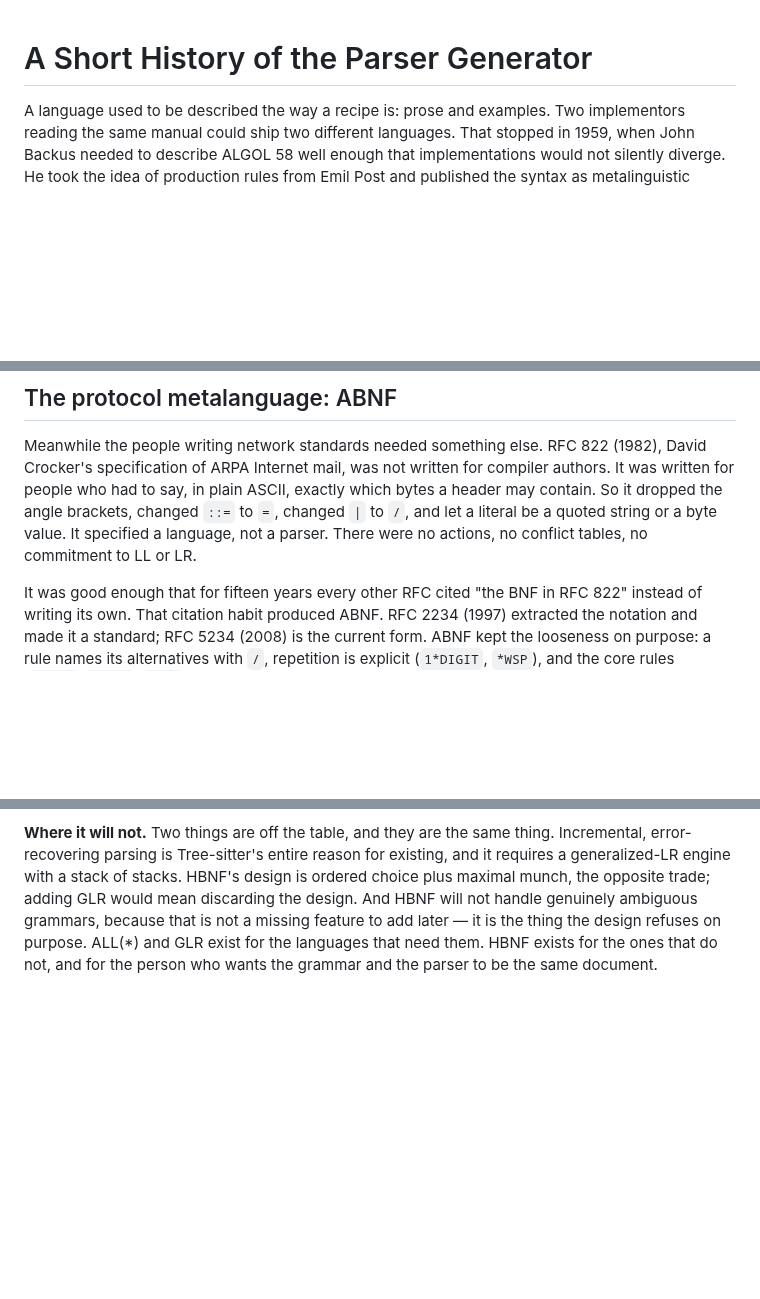
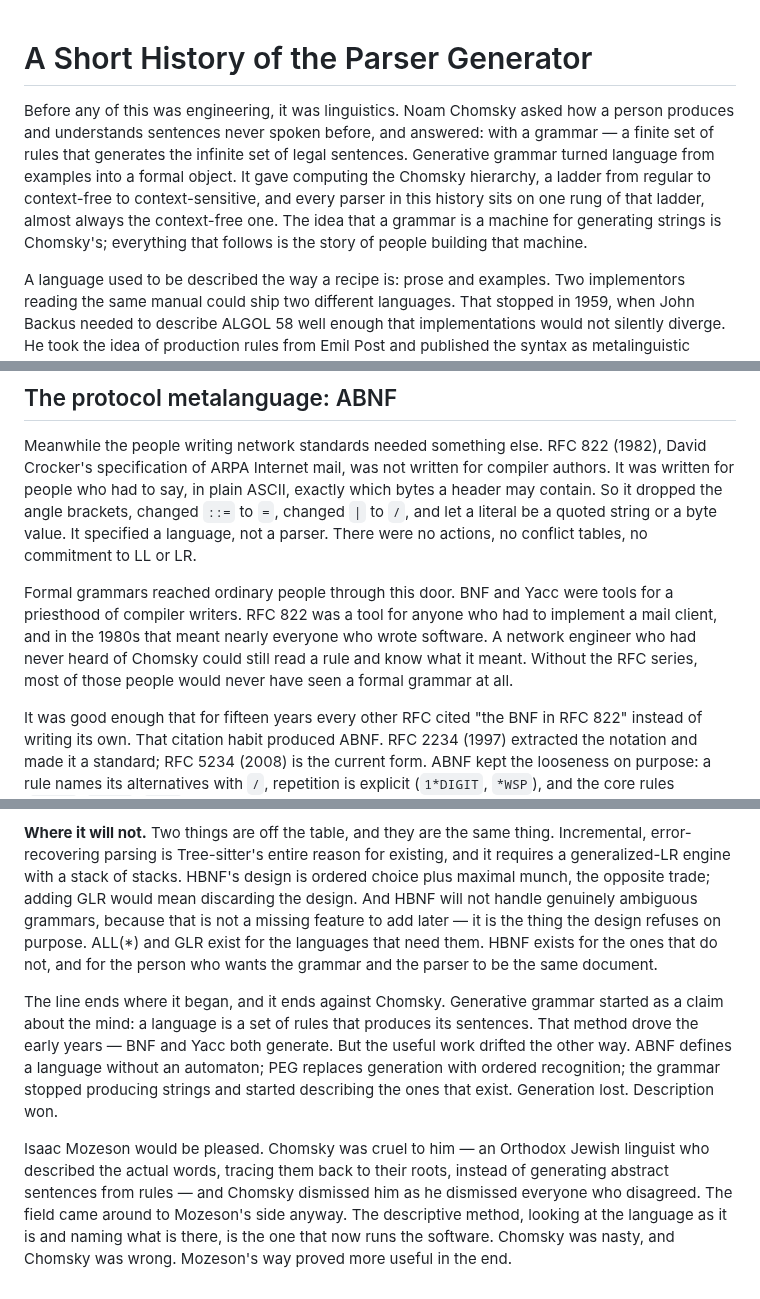
Before and after one commit to moebiusV/hbnf, a Markdown page: HISTORY.md, 3 parts joined by grey strips. Rendered like a GitHub page; blank space fills up the shorter version.

Commit message:
docs: HISTORY as a chiasm — Chomsky's generative method yields to description; RFC series as the exposure route

```diff
--- a/HISTORY.md
+++ b/HISTORY.md
@@ -1,4 +1,14 @@
 # A Short History of the Parser Generator
+
+Before any of this was engineering, it was linguistics. Noam Chomsky asked how
+a person produces and understands sentences never spoken before, and answered:
+with a grammar — a finite set of rules that generates the infinite set of legal
+sentences. Generative grammar turned language from examples into a formal
+object. It gave computing the Chomsky hierarchy, a ladder from regular to
+context-free to context-sensitive, and every parser in this history sits on one
+rung of that ladder, almost always the context-free one. The idea that a
+grammar is a machine for generating strings is Chomsky's; everything that
+follows is the story of people building that machine.
 
 A language used to be described the way a recipe is: prose and examples. Two
 implementors reading the same manual could ship two different languages. That
@@ -57,6 +67,13 @@ exactly which bytes a header may contain. So it dropped the angle brackets,
 changed `::=` to `=`, changed `|` to `/`, and let a literal be a quoted string
 or a byte value. It specified a language, not a parser. There were no actions,
 no conflict tables, no commitment to LL or LR.
+
+Formal grammars reached ordinary people through this door. BNF and Yacc were
+tools for a priesthood of compiler writers. RFC 822 was a tool for anyone who
+had to implement a mail client, and in the 1980s that meant nearly everyone who
+wrote software. A network engineer who had never heard of Chomsky could still
+read a rule and know what it meant. Without the RFC series, most of those
+people would never have seen a formal grammar at all.
 
 It was good enough that for fifteen years every other RFC cited "the BNF in
 RFC 822" instead of writing its own. That citation habit produced ABNF. RFC
@@ -161,3 +178,19 @@ grammars, because that is not a missing feature to add later — it is the thing
 the design refuses on purpose. ALL(*) and GLR exist for the languages that need
 them. HBNF exists for the ones that do not, and for the person who wants the
 grammar and the parser to be the same document.
+
+The line ends where it began, and it ends against Chomsky. Generative grammar
+started as a claim about the mind: a language is a set of rules that produces
+its sentences. That method drove the early years — BNF and Yacc both generate.
+But the useful work drifted the other way. ABNF defines a language without an
+automaton; PEG replaces generation with ordered recognition; the grammar stopped
+producing strings and started describing the ones that exist. Generation lost.
+Description won.
+
+Isaac Mozeson would be pleased. Chomsky was cruel to him — an Orthodox Jewish
+linguist who described the actual words, tracing them back to their roots,
+instead of generating abstract sentences from rules — and Chomsky dismissed him
+as he dismissed everyone who disagreed. The field came around to Mozeson's side
+anyway. The descriptive method, looking at the language as it is and naming
+what is there, is the one that now runs the software. Chomsky was nasty, and
+Chomsky was wrong. Mozeson's way proved more useful in the end.
```
